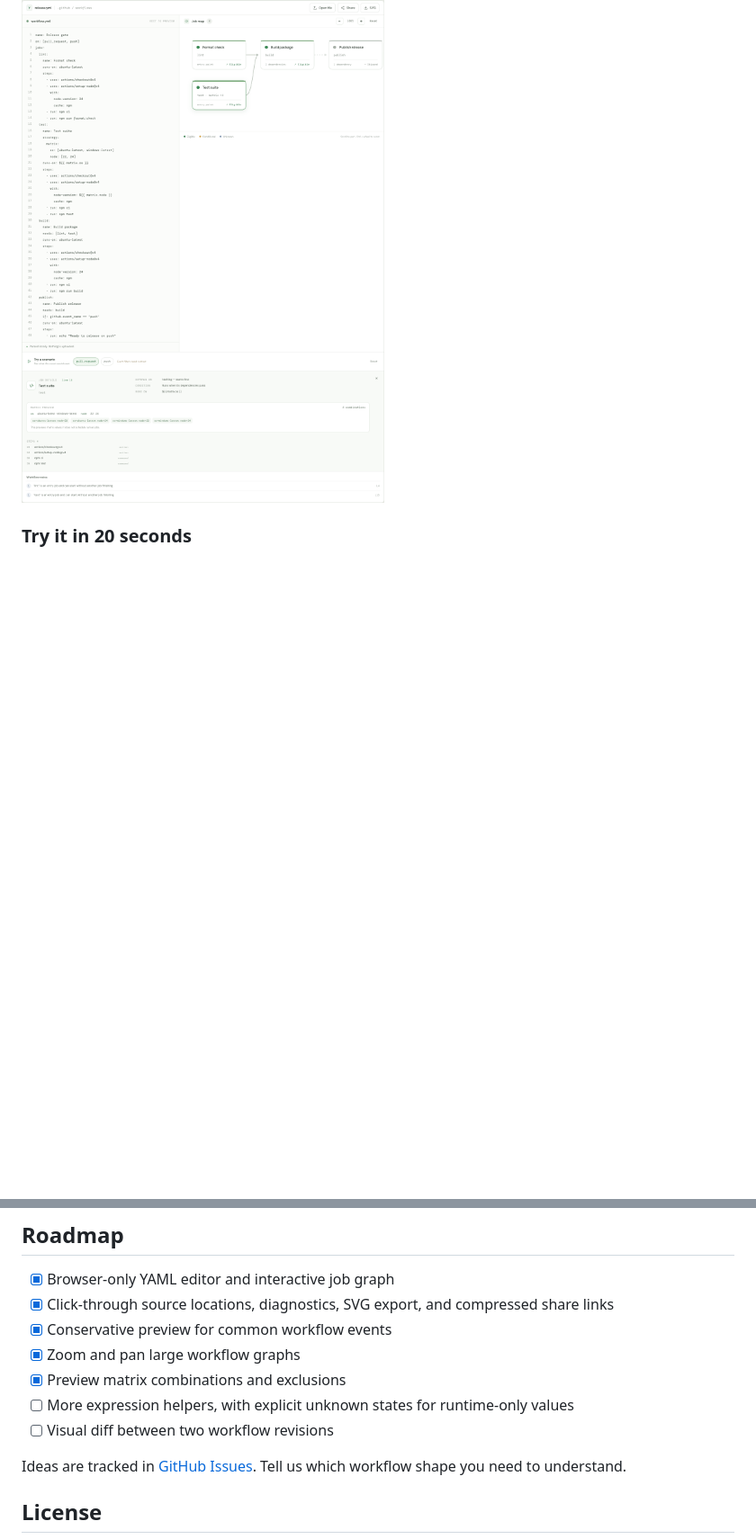
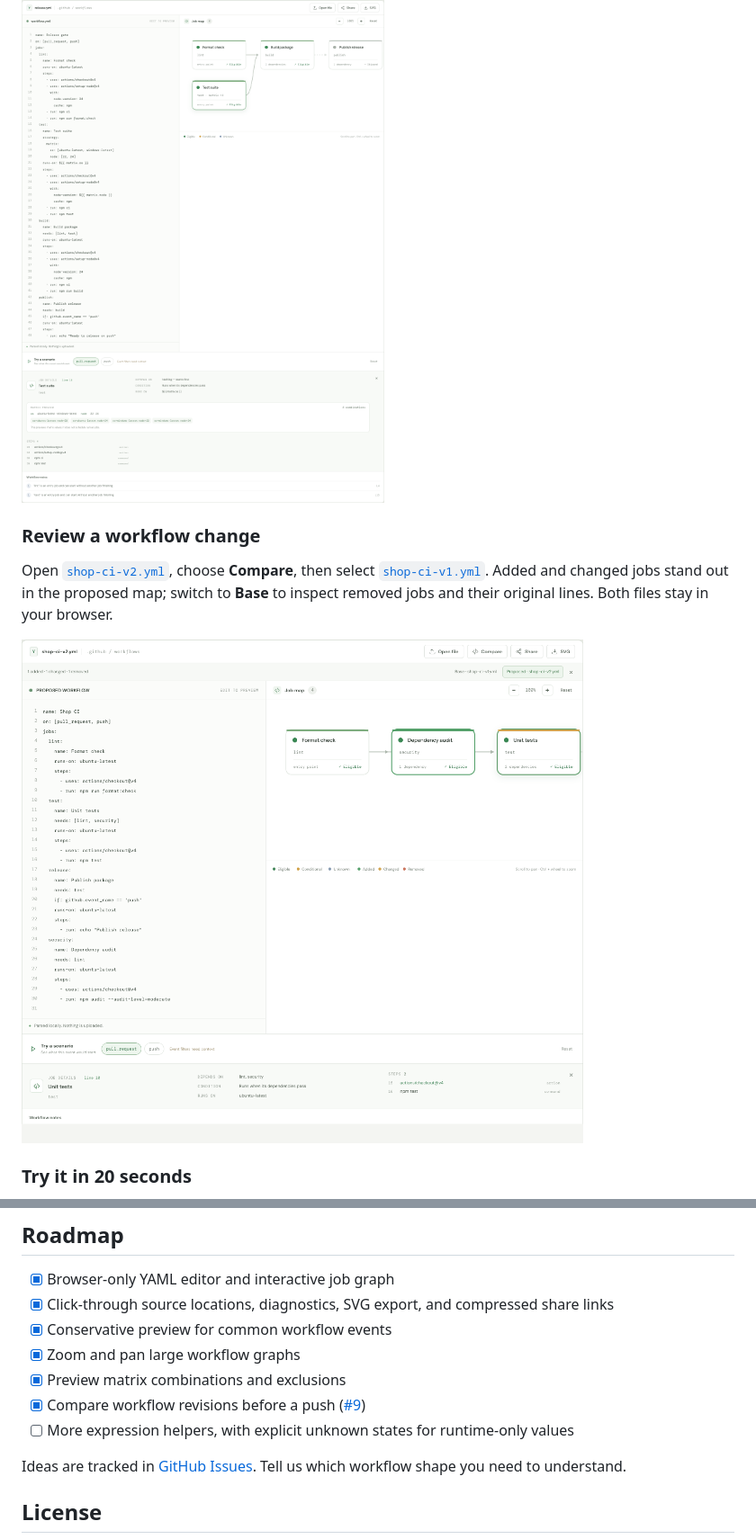
Before and after one commit to maximilianfeix/gha-preview, a Markdown page: README.md, 2 parts joined by grey strips. Shown at 90% size. GitHub-like rendering; pictures changed too: docs/assets/workflow-diff.png (added); blank space fills up the shorter version.

```diff
--- a/README.md
+++ b/README.md
@@ -21,6 +21,12 @@
 ## A workflow you can actually see
 
 ![gha-preview showing workflow YAML alongside a clickable job graph](docs/assets/playground.png)
+
+### Review a workflow change
+
+Open [`shop-ci-v2.yml`](examples/shop-ci-v2.yml), choose **Compare**, then select [`shop-ci-v1.yml`](examples/shop-ci-v1.yml). Added and changed jobs stand out in the proposed map; switch to **Base** to inspect removed jobs and their original lines. Both files stay in your browser.
+
+![Workflow comparison with added, changed, and removed jobs highlighted](docs/assets/workflow-diff.png)
 
 ### Try it in 20 seconds
 
@@ -111,8 +118,8 @@ Bug reports and focused pull requests are welcome. Please redact secrets from sa
 - [x] Conservative preview for common workflow events
 - [x] Zoom and pan large workflow graphs
 - [x] Preview matrix combinations and exclusions
+- [x] Compare workflow revisions before a push ([#9](https://github.com/maximilianfeix/gha-preview/issues/9))
 - [ ] More expression helpers, with explicit unknown states for runtime-only values
-- [ ] Visual diff between two workflow revisions
 
 Ideas are tracked in [GitHub Issues](https://github.com/maximilianfeix/gha-preview/issues). Tell us which workflow shape you need to understand.
 
```
Also changed, not shown: other parts of README.md (+1 -0 lines), 8 other files.
